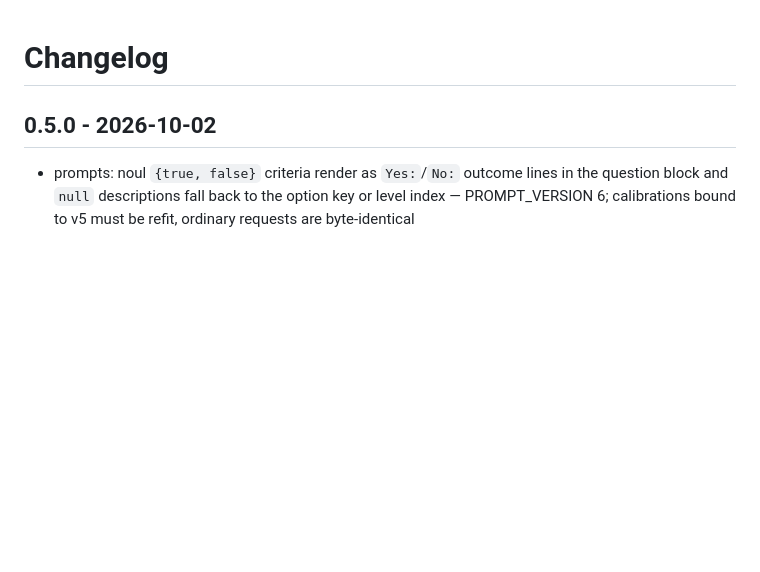
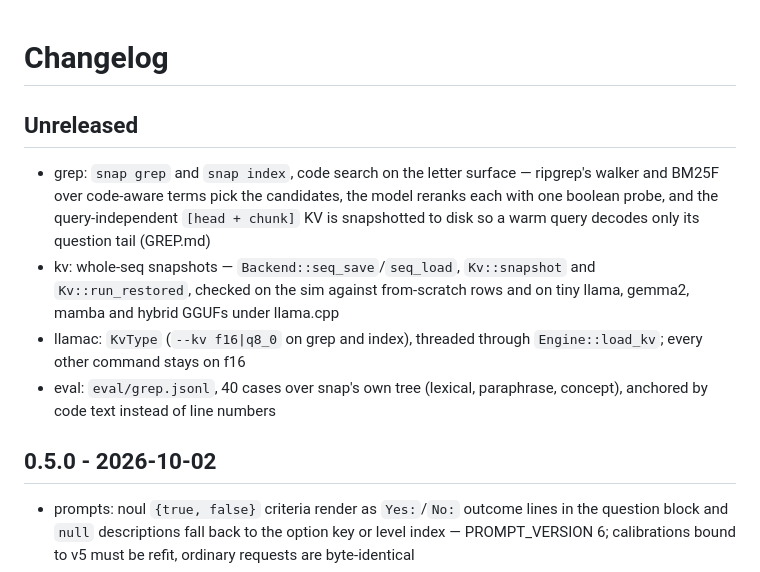
Before and after one commit to emnlmn/snap, a Markdown page: CHANGELOG.md, the part around the change. GitHub-like rendering; blank space fills up the shorter version.

```diff
--- a/CHANGELOG.md
+++ b/CHANGELOG.md
@@ -1,4 +1,19 @@
 # Changelog
+
+## Unreleased
+
+- grep: `snap grep` and `snap index`, code search on the letter surface —
+  ripgrep's walker and BM25F over code-aware terms pick the candidates, the
+  model reranks each with one boolean probe, and the query-independent
+  `[head + chunk]` KV is snapshotted to disk so a warm query decodes only
+  its question tail (GREP.md)
+- kv: whole-seq snapshots — `Backend::seq_save`/`seq_load`, `Kv::snapshot`
+  and `Kv::run_restored`, checked on the sim against from-scratch rows and
+  on tiny llama, gemma2, mamba and hybrid GGUFs under llama.cpp
+- llamac: `KvType` (`--kv f16|q8_0` on grep and index), threaded through
+  `Engine::load_kv`; every other command stays on f16
+- eval: `eval/grep.jsonl`, 40 cases over snap's own tree (lexical,
+  paraphrase, concept), anchored by code text instead of line numbers
 
 ## 0.5.0 - 2026-10-02
 
```
Also changed, not shown: AGENTS.md (+13 -0 lines), README.md (+37 -0 lines).
